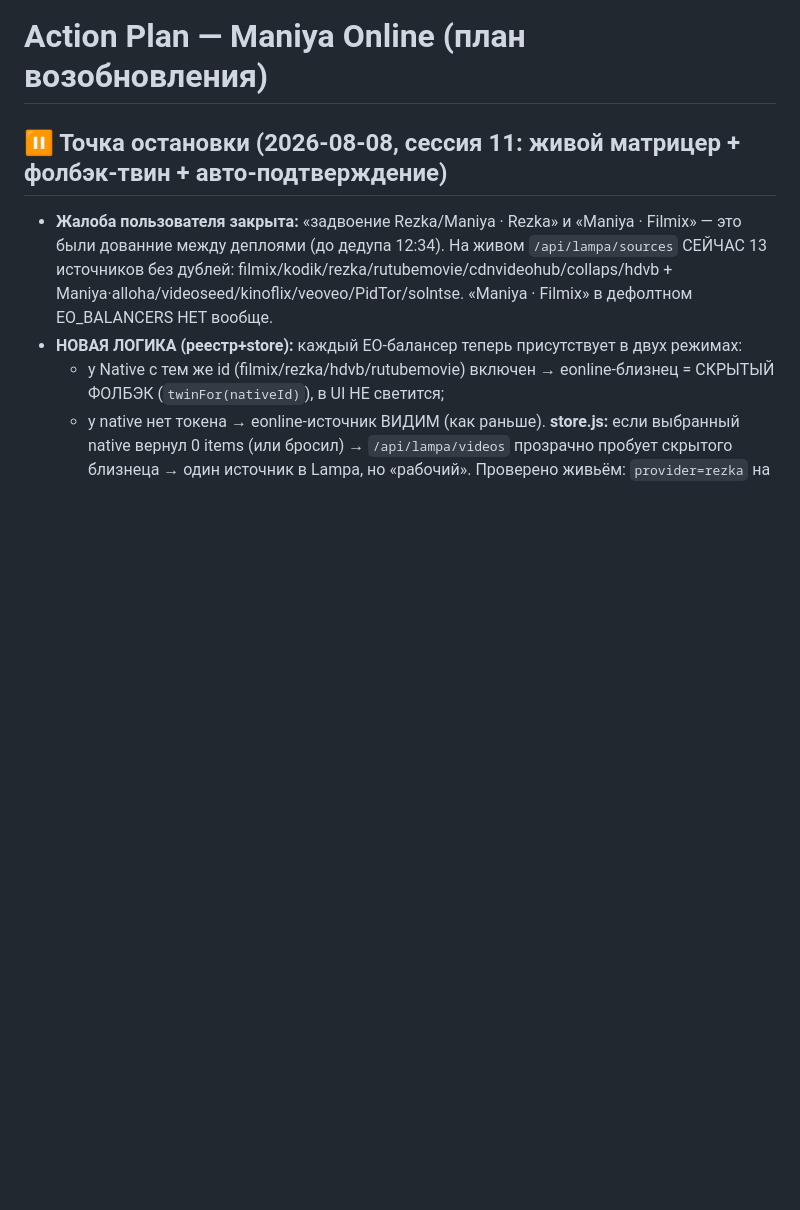
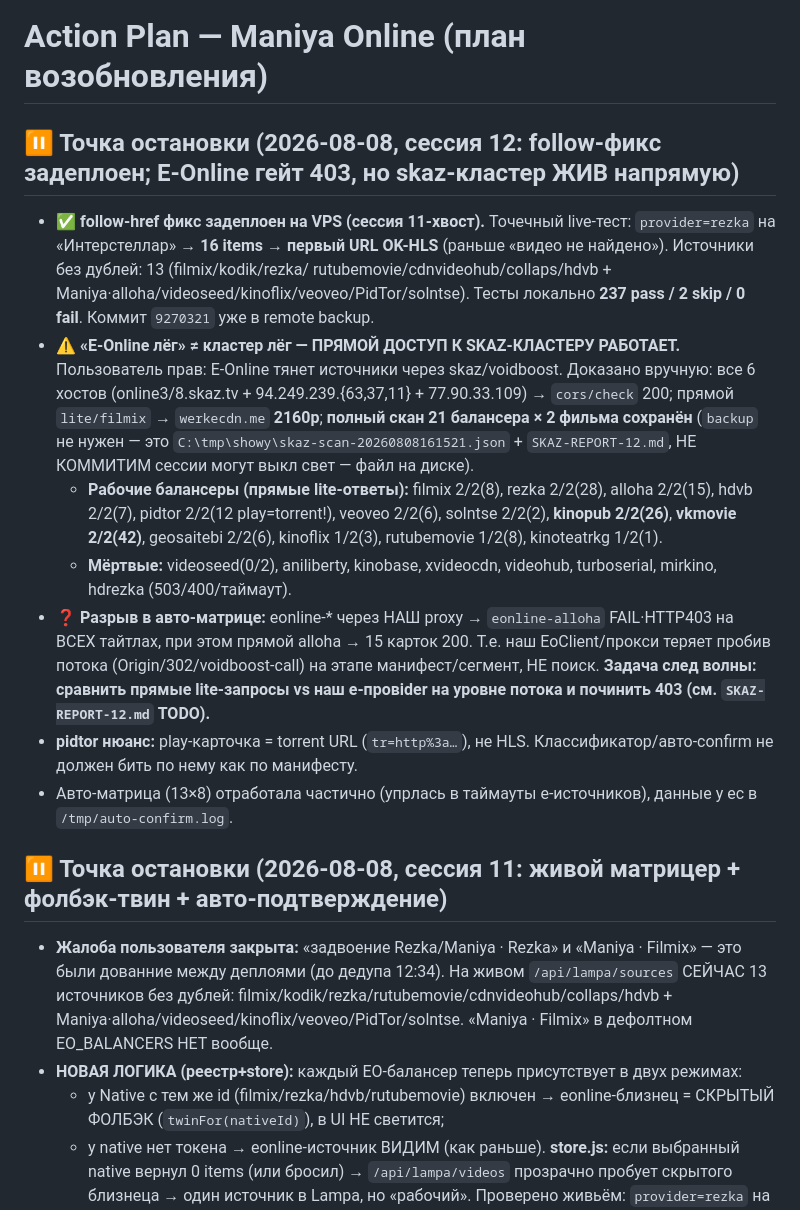
Before and after one commit to dorofeev200/Maniya_Online, a Markdown page: docs/action-plan.md, the part around the change. Rendered like a GitHub page; blank space fills up the shorter version.

Commit message:
docs(plan): сессия 12 — skaz-кластер жив напрямую (17 балансеров), e-гейт 403 на потоке, скан сохранён

```diff
--- a/docs/action-plan.md
+++ b/docs/action-plan.md
@@ -1,4 +1,28 @@
 # Action Plan — Maniya Online (план возобновления)
+
+## ⏸ Точка остановки (2026-08-08, сессия 12: follow-фикс задеплоен; E-Online гейт 403, но skaz-кластер ЖИВ напрямую)
+- **✅ follow-href фикс задеплоен на VPS (сессия 11-хвост).** Точечный live-тест: `provider=rezka` на «Интерстеллар»
+  → **16 items → первый URL OK-HLS** (раньше «видео не найдено»). Источники без дублей: 13 (filmix/kodik/rezka/
+  rutubemovie/cdnvideohub/collaps/hdvb + Maniya·alloha/videoseed/kinoflix/veoveo/PidTor/solntse). Тесты локально
+  **237 pass / 2 skip / 0 fail**. Коммит `9270321` уже в remote backup.
+- **⚠️ «E-Online лёг» ≠ кластер лёг — ПРЯМОЙ ДОСТУП К SKAZ-КЛАСТЕРУ РАБОТАЕТ.**
+  Пользователь прав: E-Online тянет источники через skaz/voidboost. Доказано вручную: все 6 хостов
+  (online3/8.skaz.tv + 94.249.239.{63,37,11} + 77.90.33.109) → `cors/check` 200; прямой
+  `lite/filmix` → `werkecdn.me` **2160p**; **полный скан 21 балансера × 2 фильма сохранён**
+  (`backup` не нужен — это `C:\tmp\showy\skaz-scan-20260808161521.json` + `SKAZ-REPORT-12.md`,
+  НЕ КОММИТИМ сессии могут выкл свет — файл на диске).
+  - **Рабочие балансеры (прямые lite-ответы):** filmix 2/2(8), rezka 2/2(28), alloha 2/2(15), hdvb 2/2(7),
+    pidtor 2/2(12 play=torrent!), veoveo 2/2(6), solntse 2/2(2), **kinopub 2/2(26)**, **vkmovie 2/2(42)**,
+    geosaitebi 2/2(6), kinoflix 1/2(3), rutubemovie 1/2(8), kinoteatrkg 1/2(1).
+  - **Мёртвые:** videoseed(0/2), aniliberty, kinobase, xvideocdn, videohub, turboserial, mirkino, hdrezka
+    (503/400/таймаут).
+- **❓ Разрыв в авто-матрице:** eonline-* через НАШ proxy → `eonline-alloha` FAIL·HTTP403 на ВСЕХ тайтлах,
+  при этом прямой alloha → 15 карток 200. Т.е. наш EoClient/прокси теряет пробив потока (Origin/302/voidboost-call)
+  на этапе манифест/сегмент, НЕ поиск. **Задача след волны: сравнить прямые lite-запросы vs наш e-провider
+  на уровне потока и починить 403 (см. `SKAZ-REPORT-12.md` TODO).**
+- **pidtor нюанс:** play-карточка = torrent URL (`tr=http%3a…`), не HLS. Классификатор/авто-confirm не должен
+  бить по нему как по манифесту.
+- Авто-матрица (13×8) отработала частично (упрлась в таймауты e-источников), данные у eс в `/tmp/auto-confirm.log`.
 
 ## ⏸ Точка остановки (2026-08-08, сессия 11: живой матрицер + фолбэк-твин + авто-подтверждение)
 - **Жалоба пользователя закрыта:** «задвоение Rezka/Maniya · Rezka» и «Maniya · Filmix» — это были дованние
```
